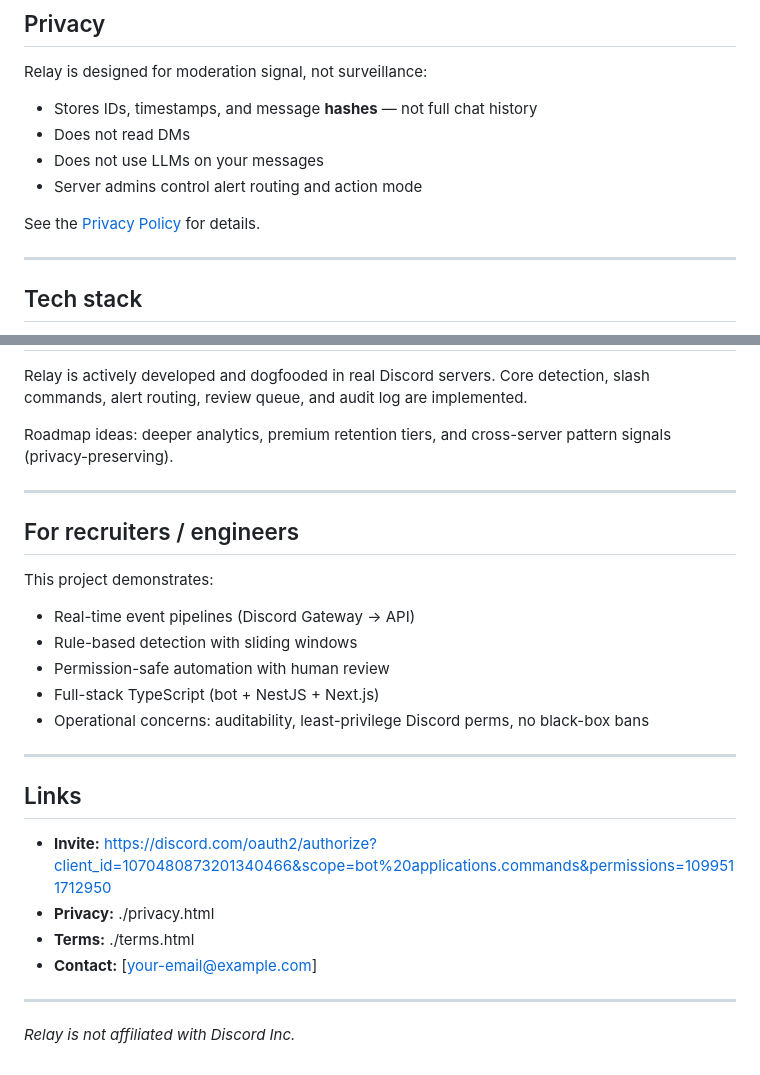
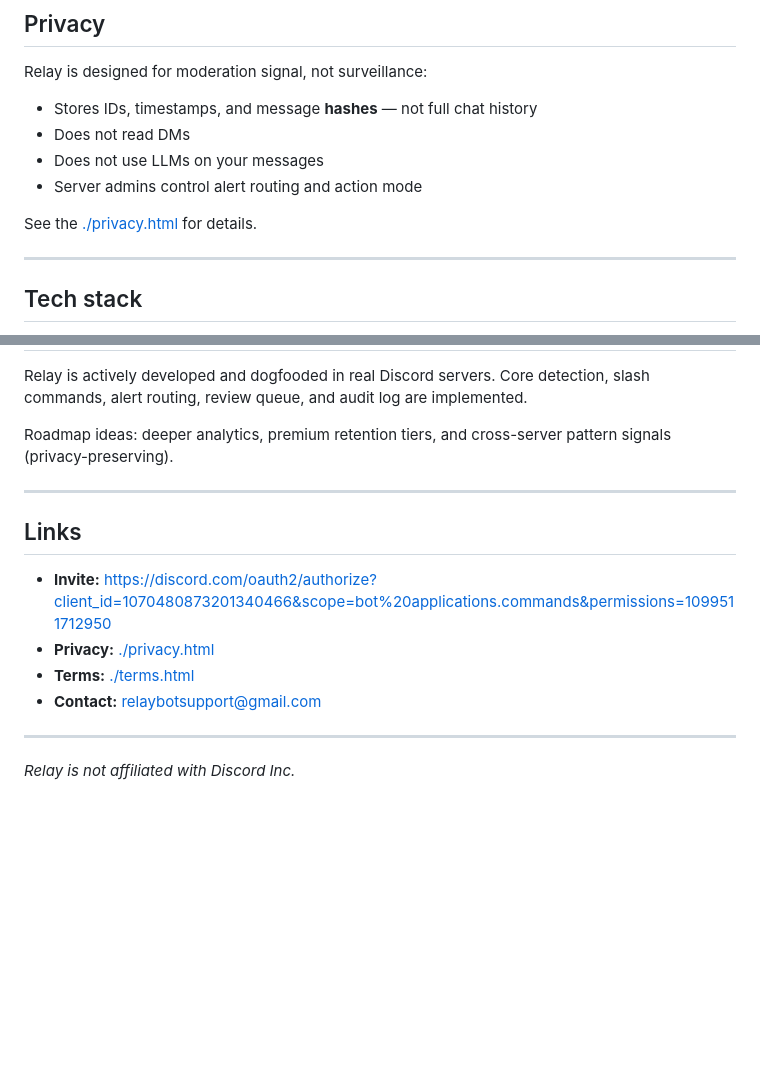
Before and after one commit to zaydabash/Relay-Bot, a Markdown page: README.md, 2 parts joined by grey strips. Rendered like a GitHub page; blank space fills up the shorter version.

Commit message:
README links

```diff
--- a/README.md
+++ b/README.md
@@ -114,7 +114,7 @@ Relay is designed for moderation signal, not surveillance:
 - Does not use LLMs on your messages
 - Server admins control alert routing and action mode
 
-See the [Privacy Policy](./privacy.html) for details.
+See the [./privacy.html ](http://relayapp.xyz/privacy.html) for details.
 
 ---
 
@@ -139,24 +139,12 @@ Roadmap ideas: deeper analytics, premium retention tiers, and cross-server patte
 
 ---
 
-## For recruiters / engineers
-
-This project demonstrates:
-
-- Real-time event pipelines (Discord Gateway → API)
-- Rule-based detection with sliding windows
-- Permission-safe automation with human review
-- Full-stack TypeScript (bot + NestJS + Next.js)
-- Operational concerns: auditability, least-privilege Discord perms, no black-box bans
-
----
-
 ## Links
 
 - **Invite:** https://discord.com/oauth2/authorize?client_id=1070480873201340466&scope=bot%20applications.commands&permissions=1099511712950
-- **Privacy:** ./privacy.html
-- **Terms:** ./terms.html
-- **Contact:** [your-email@example.com]
+- **Privacy:** [./privacy.html ](http://relayapp.xyz/privacy.html)
+- **Terms:** [./terms.html](https://relayapp.xyz/terms.html)
+- **Contact:** relaybotsupport@gmail.com
 
 ---
 
```
Also changed, not shown: other parts of README.md (+1 -1 lines).
